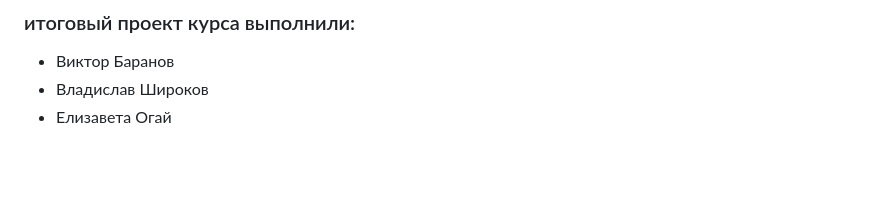
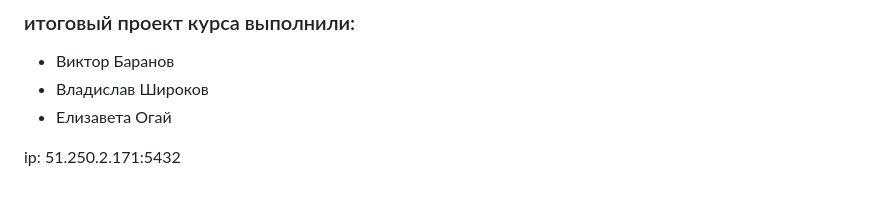
Before and after one commit to Tepesh-Vlad/yamdb_final, a Markdown page: README.md, the part around the change. GitHub-like rendering; blank space fills up the shorter version.

Commit message:
upd readme

```diff
--- a/README.md
+++ b/README.md
@@ -80,3 +80,5 @@ url = 'http://127.0.0.1:8000/api/v1/titles/{title_id}/reviews/{review_id}/commen
 - Виктор Баранов
 - Владислав Широков
 - Елизавета Огай
+
+ip: 51.250.2.171:5432
```
